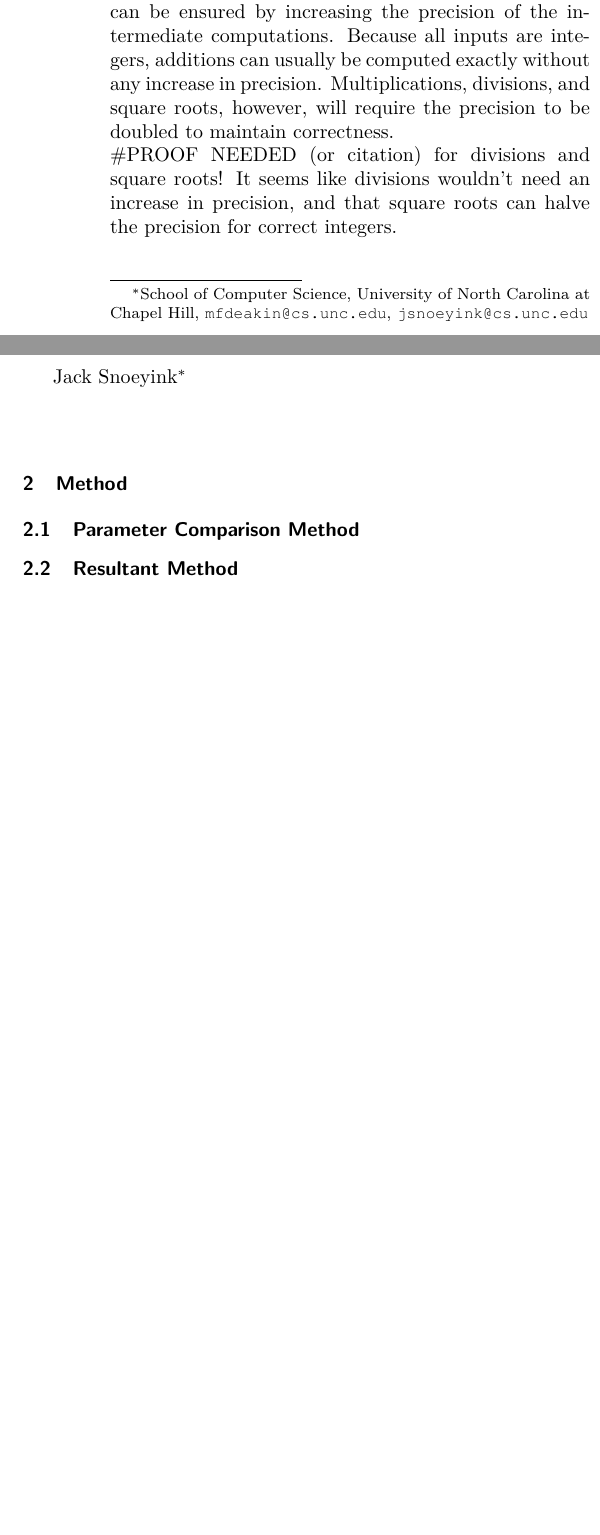
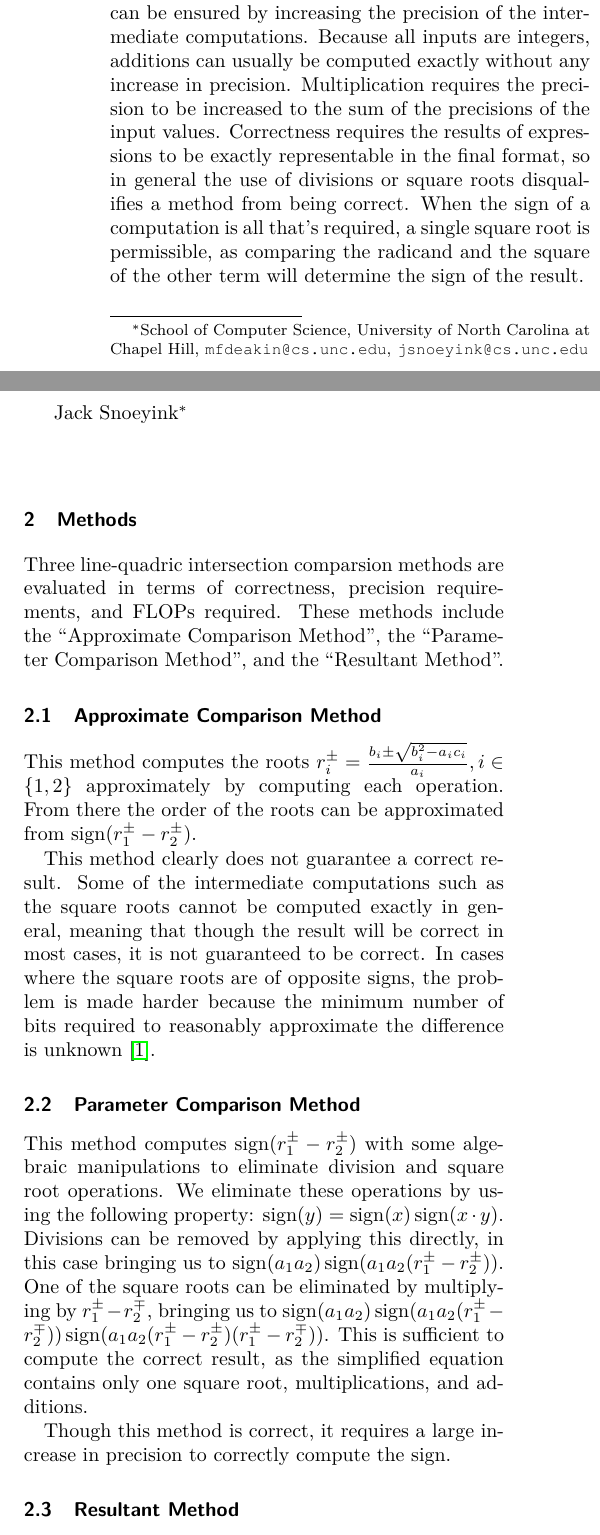
Before and after one commit to mfdeakin/CCCG2016_Resultant, a LaTeX document (resultantmethod.tex): two parts of the columns of page 1 of 4, joined at a grey line, cut so that both start at the same text, the shorter picture padded with empty space. Compiled offline with pdfLaTeX.

Commit message:
Added a citation for the sum of square roots problem Improved the section on the correctness requirement Added a section on the parameter comparison method, and the approximation method.

```diff
--- a/resultantmethod.tex
+++ b/resultantmethod.tex
@@ -62,16 +62,54 @@ rounded result of a series of additions, multiplications, divisions,
 and square roots is exact.  The correctness of the computed parameter
 can be ensured by increasing the precision of the intermediate
 computations.  Because all inputs are integers, additions can usually
-be computed exactly without any increase in precision.
-Multiplications, divisions, and square roots, however, will require
-the precision to be doubled to maintain correctness.  \\\#PROOF NEEDED
-(or citation) for divisions and square roots! It seems like divisions
-wouldn't need an increase in precision, and that square roots can
-halve the precision for correct integers.
+be computed exactly without any increase in precision.  Multiplication
+requires the precision to be increased to the sum of the precisions of
+the input values.
+% This is terrible!! Fix it!!!
+Correctness requires the results of expressions to be exactly
+representable in the final format, so in general the use of divisions
+or square roots disqualifies a method from being correct.
+% Not as terrible
+When the sign of a computation is all that's required, a single square
+root is permissible, as comparing the radicand and the square of the
+other term will determine the sign of the result.
 
-\section{Method}
+
+\section{Methods}
+Three line-quadric intersection comparsion methods are evaluated in
+terms of correctness, precision requirements, and FLOPs required.
+These methods include the ``Approximate Comparison Method'', the
+``Parameter Comparison Method'', and the ``Resultant Method''.
+
+\subsection{Approximate Comparison Method}
+This method computes the roots
+$r_i^\pm=\frac{b_i\pm\sqrt{b_i^2-a_ic_i}}{a_i}, i\in\{1, 2\}$
+approximately by computing each operation.  From there the order of
+the roots can be approximated from $\sign(r_1^\pm-r_2^\pm)$.
+
+This method clearly does not guarantee a correct result.  Some of the
+intermediate computations such as the square roots cannot be computed
+exactly in general, meaning that though the result will be correct in
+most cases, it is not guaranteed to be correct.  In cases where the
+square roots are of opposite signs, the problem is made harder because
+the minimum number of bits required to reasonably approximate the
+difference is unknown \cite{demaine33open}.
+
 \subsection{Parameter Comparison Method}
+This method computes $\sign(r_1^\pm-r_2^\pm)$ with some algebraic
+manipulations to eliminate division and square root operations.  We
+eliminate these operations by using the following property:
+$\sign(y)=\sign(x)\sign(x\cdot y)$.  Divisions can be removed by
+applying this directly, in this case bringing us to $\sign(a_1
+a_2)\sign(a_1 a_2 (r_1^\pm-r_2^\pm))$.  One of the square roots can be
+eliminated by multiplying by $r_1^\pm-r_2^\mp$, bringing us to
+$\sign(a_1 a_2)\sign(a_1 a_2 (r_1^\pm-r_2^\mp))\sign(a_1 a_2 (r_1^\pm
+- r_2^\pm) (r_1^\pm - r_2^\mp))$.  This is sufficient to compute the
+correct result, as the simplified equation contains only one square
+root, multiplications, and additions.
 
+Though this method is correct, it requires a large increase in
+precision to correctly compute the sign.
 
 \subsection{Resultant Method}
 Another method for computing the order of two intersections involves
```
Also changed, not shown: resultantmethod.bib (+4 -0 lines), resultantmethod.tex (6 more changed lines).
